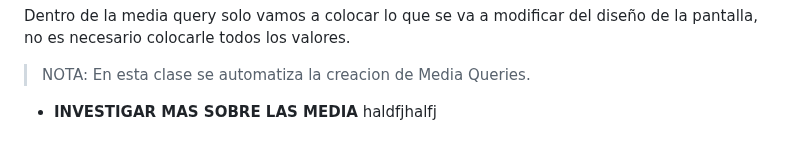
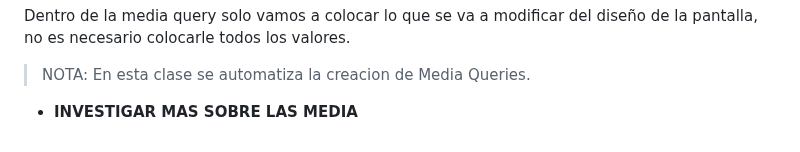
Before and after one commit to JoseAlfonsoB/FREELANCER_PROJECT, a Markdown page: APUNTE/apunte.md, the part around the change. Drawn GitHub-style.

```diff
--- a/APUNTE/apunte.md
+++ b/APUNTE/apunte.md
@@ -427,4 +427,4 @@ Dentro de la media query solo vamos a colocar lo que se va a modificar del dise
 
 > NOTA: En esta clase se automatiza la creacion de Media Queries.
 
-- **INVESTIGAR MAS SOBRE LAS MEDIA** haldfjhalfj
+- **INVESTIGAR MAS SOBRE LAS MEDIA**
```
